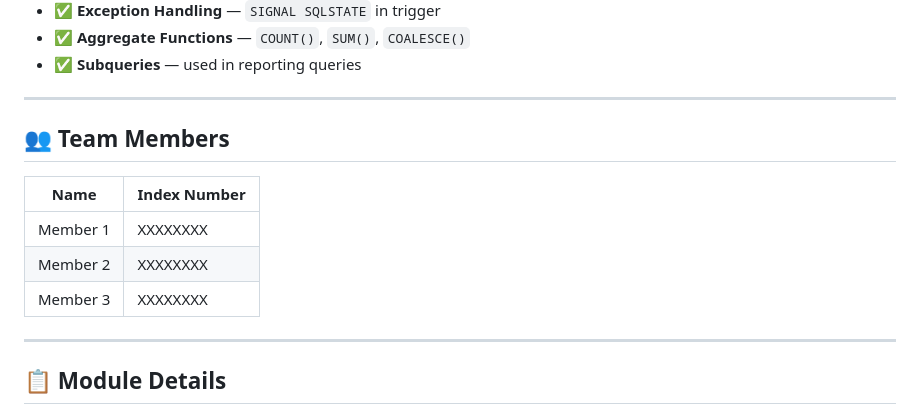
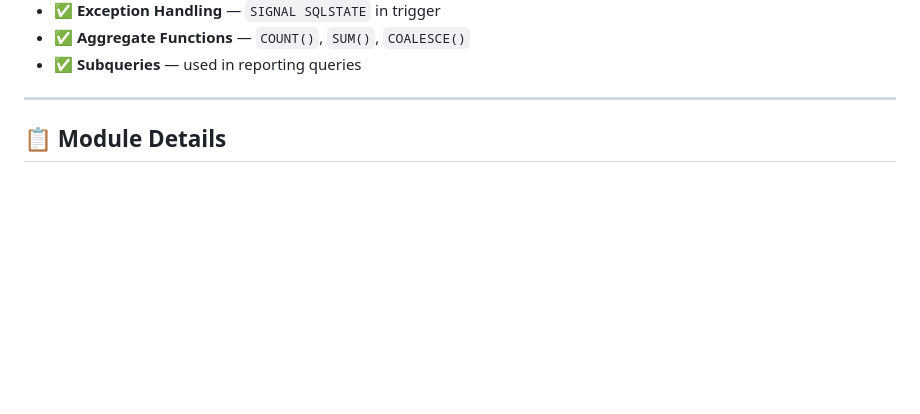
Before and after one commit to RandunGayantha/tuition-cms, a Markdown page: README.md, the part around the change. Drawn GitHub-style; blank space fills up the shorter version.

```diff
--- a/README.md
+++ b/README.md
@@ -188,15 +188,6 @@ tuition/
 
 ---
 
-## 👥 Team Members
-
-| Name | Index Number |
-|------|-------------|
-| Member 1 | XXXXXXXX |
-| Member 2 | XXXXXXXX |
-| Member 3 | XXXXXXXX |
-
----
 
 ## 📋 Module Details
 
```
